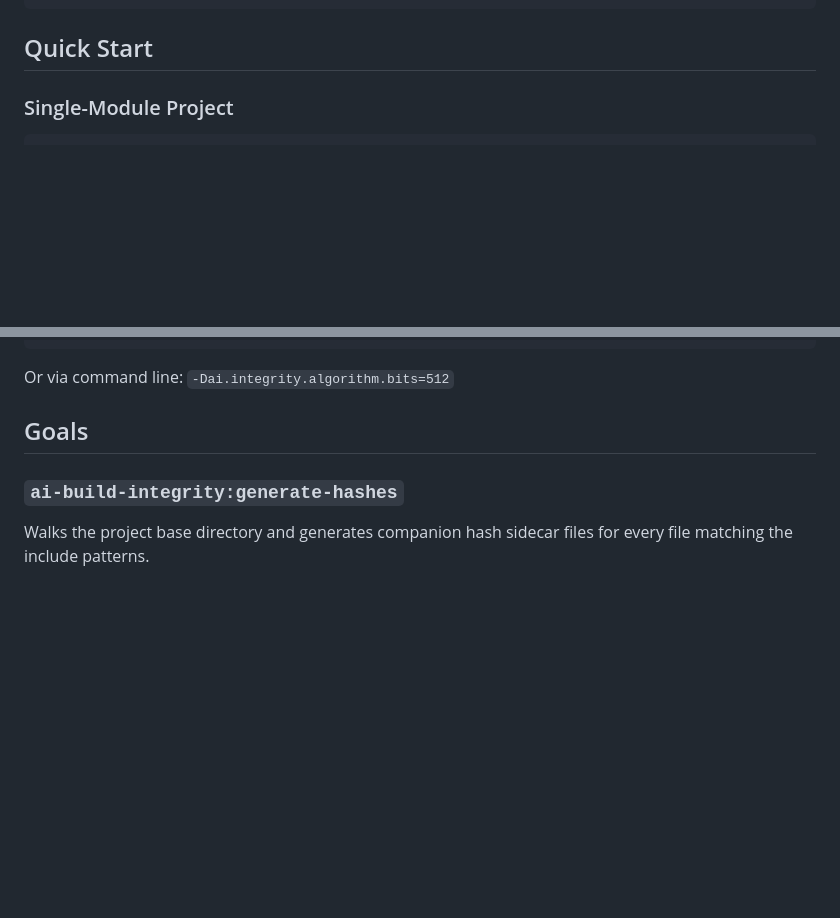
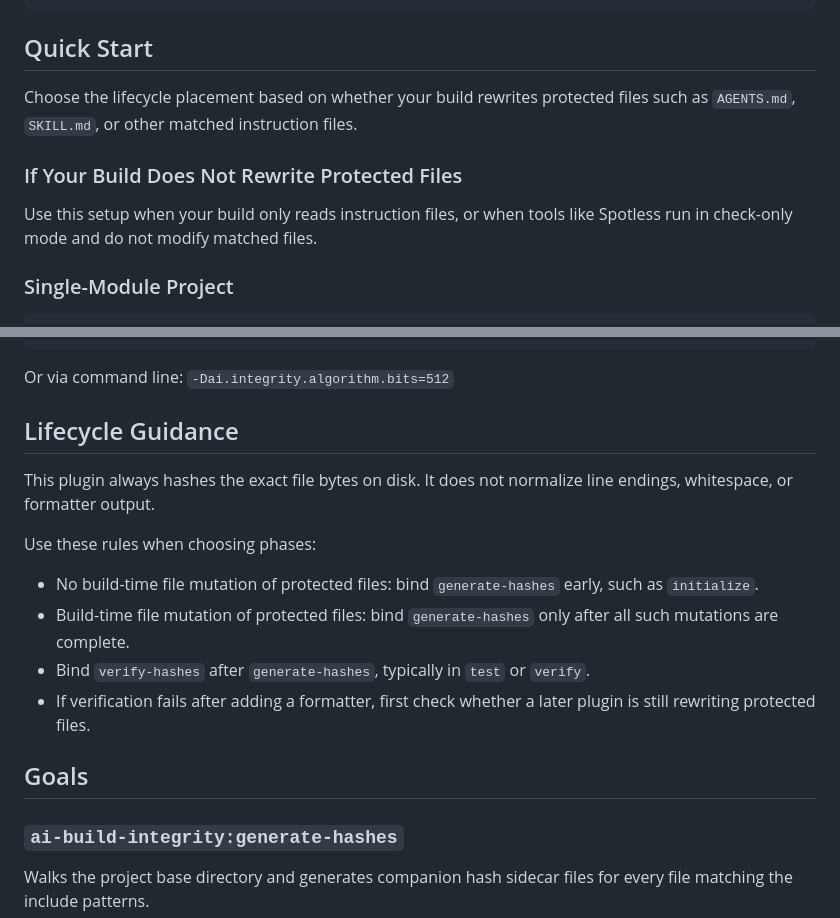
Before and after one commit to intersoftdatalabs-in/ai-build-integrity-maven-plugin, a Markdown page: README.md, 2 parts joined by grey strips. GitHub-like rendering; blank space fills up the shorter version.

````diff
--- a/README.md
+++ b/README.md
@@ -31,6 +31,12 @@ This ensures supply-chain integrity for AI instructions throughout the build lif
 ```
 
 ## Quick Start
+
+Choose the lifecycle placement based on whether your build rewrites protected files such as `AGENTS.md`, `SKILL.md`, or other matched instruction files.
+
+### If Your Build Does Not Rewrite Protected Files
+
+Use this setup when your build only reads instruction files, or when tools like Spotless run in check-only mode and do not modify matched files.
 
 ### Single-Module Project
 
@@ -106,6 +167,17 @@ Add to the parent POM's `<build><plugins>` section. Each child module will autom
 ```
 
 Or via command line: `-Dai.integrity.algorithm.bits=512`
+
+## Lifecycle Guidance
+
+This plugin always hashes the exact file bytes on disk. It does not normalize line endings, whitespace, or formatter output.
+
+Use these rules when choosing phases:
+
+* No build-time file mutation of protected files: bind `generate-hashes` early, such as `initialize`.
+* Build-time file mutation of protected files: bind `generate-hashes` only after all such mutations are complete.
+* Bind `verify-hashes` after `generate-hashes`, typically in `test` or `verify`.
+* If verification fails after adding a formatter, first check whether a later plugin is still rewriting protected files.
 
 ## Goals
 
````
Also changed, not shown: other parts of README.md (+55 -0 lines).
